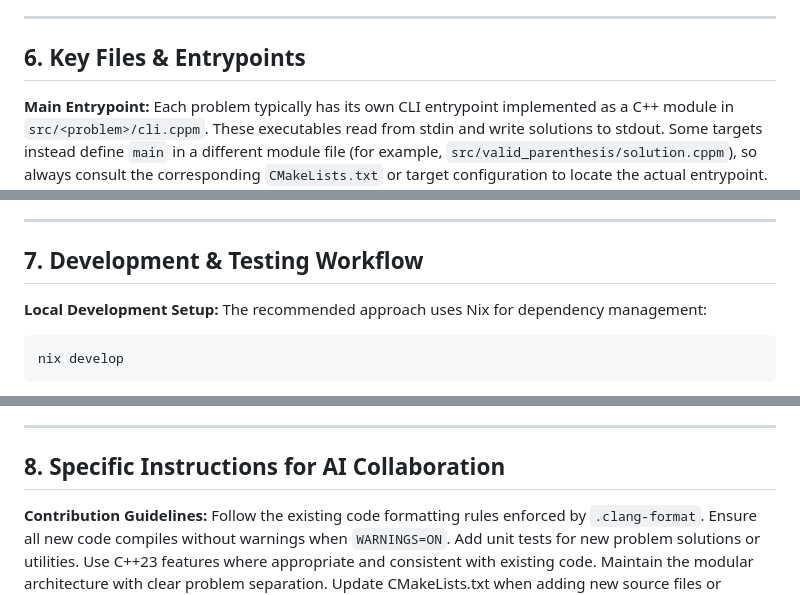
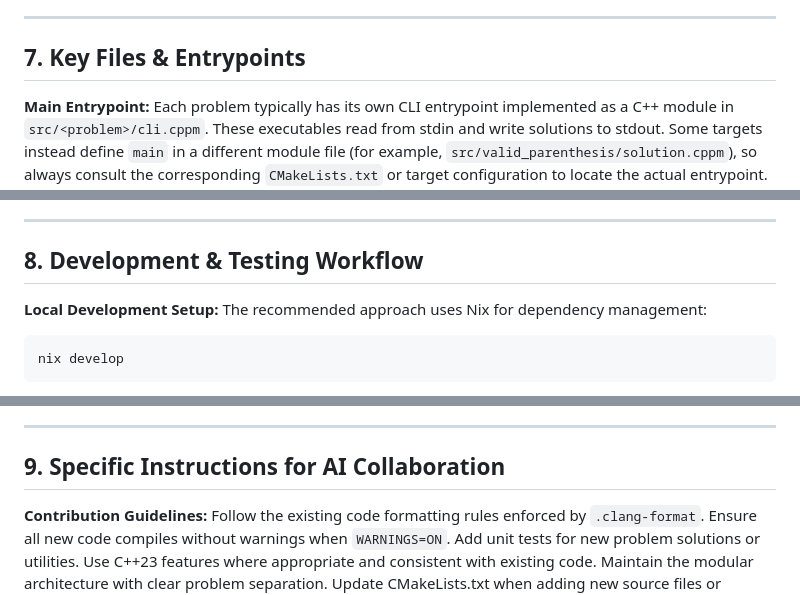
Before and after one commit to rudenkornk/cpp_contests, a Markdown page: AGENTS.md, 3 parts joined by grey strips. Rendered like a GitHub page.

```diff
--- a/AGENTS.md
+++ b/AGENTS.md
@@ -165,7 +241,7 @@ Cache-aware data structure design (implicit in cache problem solutions).
 
 ---
 
-## 6. Key Files & Entrypoints
+## 7. Key Files & Entrypoints
 
 **Main Entrypoint:**
 Each problem typically has its own CLI entrypoint implemented as a C++ module in `src/<problem>/cli.cppm`.
@@ -200,7 +276,7 @@ two GCC sanitizer presets are temporarily disabled pending a GCC 16 upgrade (mod
 
 ---
 
-## 7. Development & Testing Workflow
+## 8. Development & Testing Workflow
 
 **Local Development Setup:**
 The recommended approach uses Nix for dependency management:
@@ -277,7 +353,7 @@ The Nix store and ccache are cached between runs to speed up compilation.
 
 ---
 
-## 8. Specific Instructions for AI Collaboration
+## 9. Specific Instructions for AI Collaboration
 
 **Contribution Guidelines:**
 Follow the existing code formatting rules enforced by `.clang-format`.
```
Also changed, not shown: other parts of AGENTS.md (+78 -2 lines).
